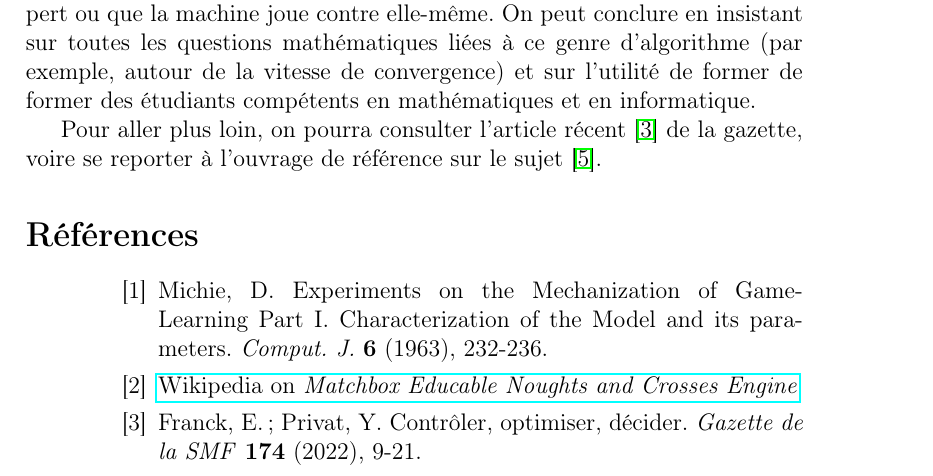
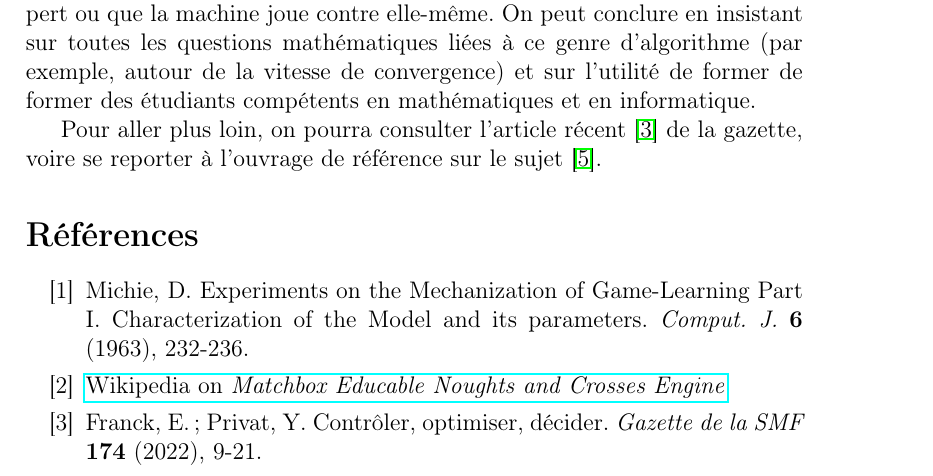
Before and after one commit to ljad-cnrs/nim, a LaTeX document (Monticelli_Nim.tex): part of page 5 of 6, cut so that both start at the same text. Compiled offline with pdfLaTeX.

Commit message:
proof-reading

```diff
--- a/Monticelli_Nim.tex
+++ b/Monticelli_Nim.tex
@@ -142,7 +142,7 @@ voire se reporter à l'ouvrage de référence sur le sujet \cite{SuttonBarto}.
 %
 % Dans le cas d'un jeu possédant un nombre fini (en général très grand) de coups et d'états possibles, il ``suffit'' donc d'apprendre une approximation suffisamment bonne de la solution de cette équation de point fixe, c'est à dire du tableau des valeurs possibles \(Q(x_i,u_j)\) indexé par les états et les coups. C'est le principe du \(Q\)-learning, qui utilise un très grand de nombre d'épisodes du jeu pour renforcer et améliorer l'approximation de ce tableau, et est à la base de nombreux algorithmes d'apprentissage. On trouvera plus d'informations et de références sur le sujet dans le numéro d'octobre 2022 de la \emph{Gazette de la SMF}.
 
-\begin{thebibliography}{Références}
+\begin{thebibliography}{100}%Références}
 \label{ruxe9fuxe9rences}
 
 \bibitem{Michie}
```
Also changed, not shown: Monticelli_Nim.pdf, 1 other file.
